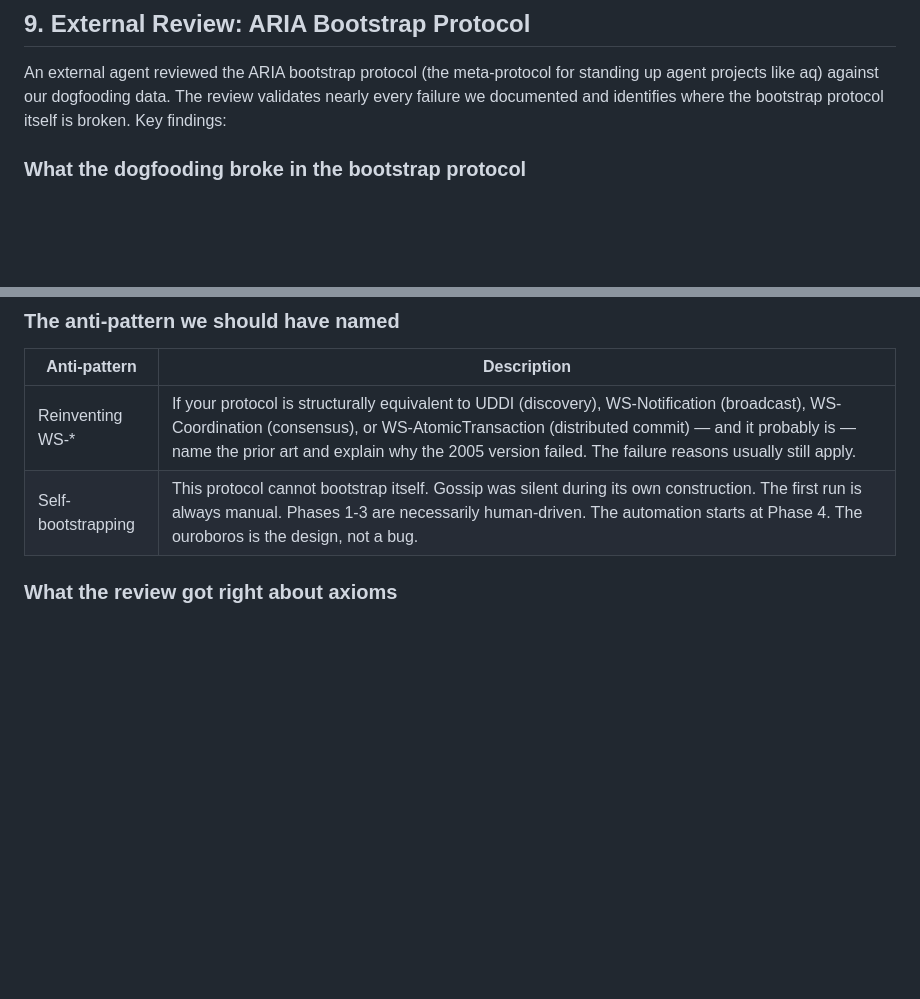
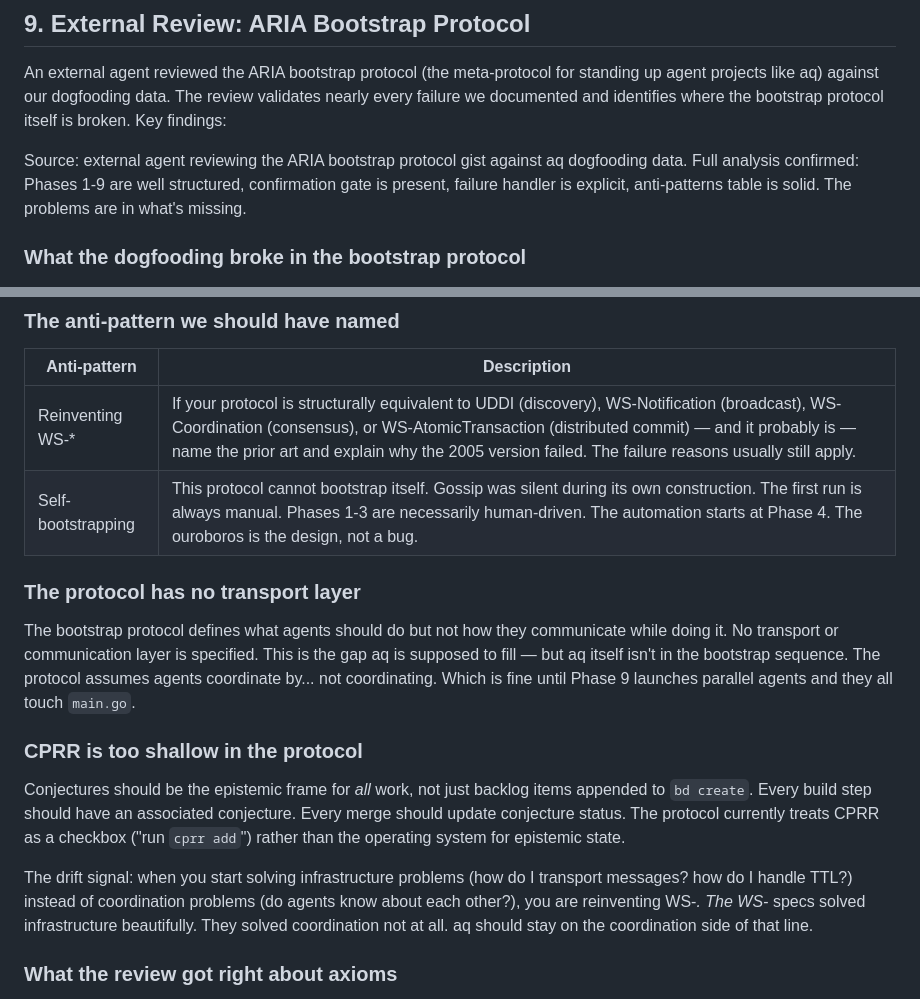
Before and after one commit to jwalsh/aq, a Markdown page: docs/DOGFOODING.md, 2 parts joined by grey strips. Rendered like a GitHub page; blank space fills up the shorter version.

Commit message:
docs: add source attribution and transport/CPRR gaps to external review
Bootstrap protocol has no transport layer (the gap aq fills) and CPRR
is treated as a checkbox not an operating system. The drift signal:
when you solve infrastructure instead of coordination, you're
reinventing WS-*.

Co-Authored-By: Claude Opus 4.6 <noreply@anthropic.com>

```diff
--- a/docs/DOGFOODING.md
+++ b/docs/DOGFOODING.md
@@ -320,6 +320,12 @@ for standing up agent projects like aq) against our dogfooding data. The
 review validates nearly every failure we documented and identifies where
 the bootstrap protocol itself is broken. Key findings:
 
+Source: external agent reviewing the ARIA bootstrap protocol gist
+against aq dogfooding data. Full analysis confirmed: Phases 1-9 are
+well structured, confirmation gate is present, failure handler is
+explicit, anti-patterns table is solid. The problems are in what's
+missing.
+
 ### What the dogfooding broke in the bootstrap protocol
 
 1. **Phase 9 (parallel agents) is dangerously naive.** "Launch parallel
@@ -359,6 +365,30 @@ the bootstrap protocol itself is broken. Key findings:
 |-------------|-------------|
 | Reinventing WS-* | If your protocol is structurally equivalent to UDDI (discovery), WS-Notification (broadcast), WS-Coordination (consensus), or WS-AtomicTransaction (distributed commit) — and it probably is — name the prior art and explain why the 2005 version failed. The failure reasons usually still apply. |
 | Self-bootstrapping | This protocol cannot bootstrap itself. Gossip was silent during its own construction. The first run is always manual. Phases 1-3 are necessarily human-driven. The automation starts at Phase 4. The ouroboros is the design, not a bug. |
+
+### The protocol has no transport layer
+
+The bootstrap protocol defines what agents should do but not how they
+communicate while doing it. No transport or communication layer is
+specified. This is the gap aq is supposed to fill — but aq itself isn't
+in the bootstrap sequence. The protocol assumes agents coordinate by...
+not coordinating. Which is fine until Phase 9 launches parallel agents
+and they all touch `main.go`.
+
+### CPRR is too shallow in the protocol
+
+Conjectures should be the epistemic frame for *all* work, not just
+backlog items appended to `bd create`. Every build step should have an
+associated conjecture. Every merge should update conjecture status.
+The protocol currently treats CPRR as a checkbox ("run `cprr add`")
+rather than the operating system for epistemic state.
+
+The drift signal: when you start solving infrastructure problems (how
+do I transport messages? how do I handle TTL?) instead of coordination
+problems (do agents know about each other?), you are reinventing WS-*.
+The WS-* specs solved infrastructure beautifully. They solved
+coordination not at all. aq should stay on the coordination side of
+that line.
 
 ### What the review got right about axioms
 
```
